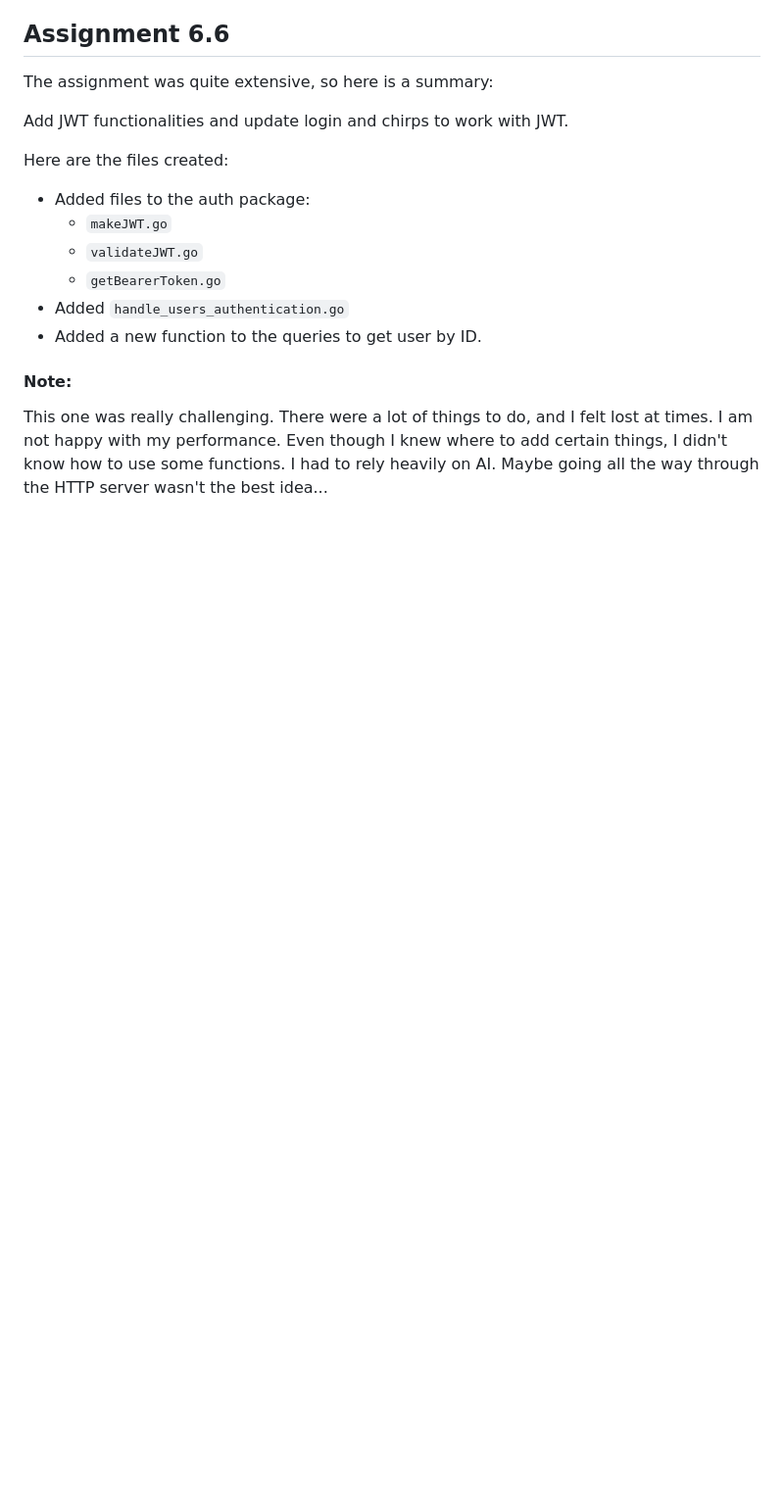
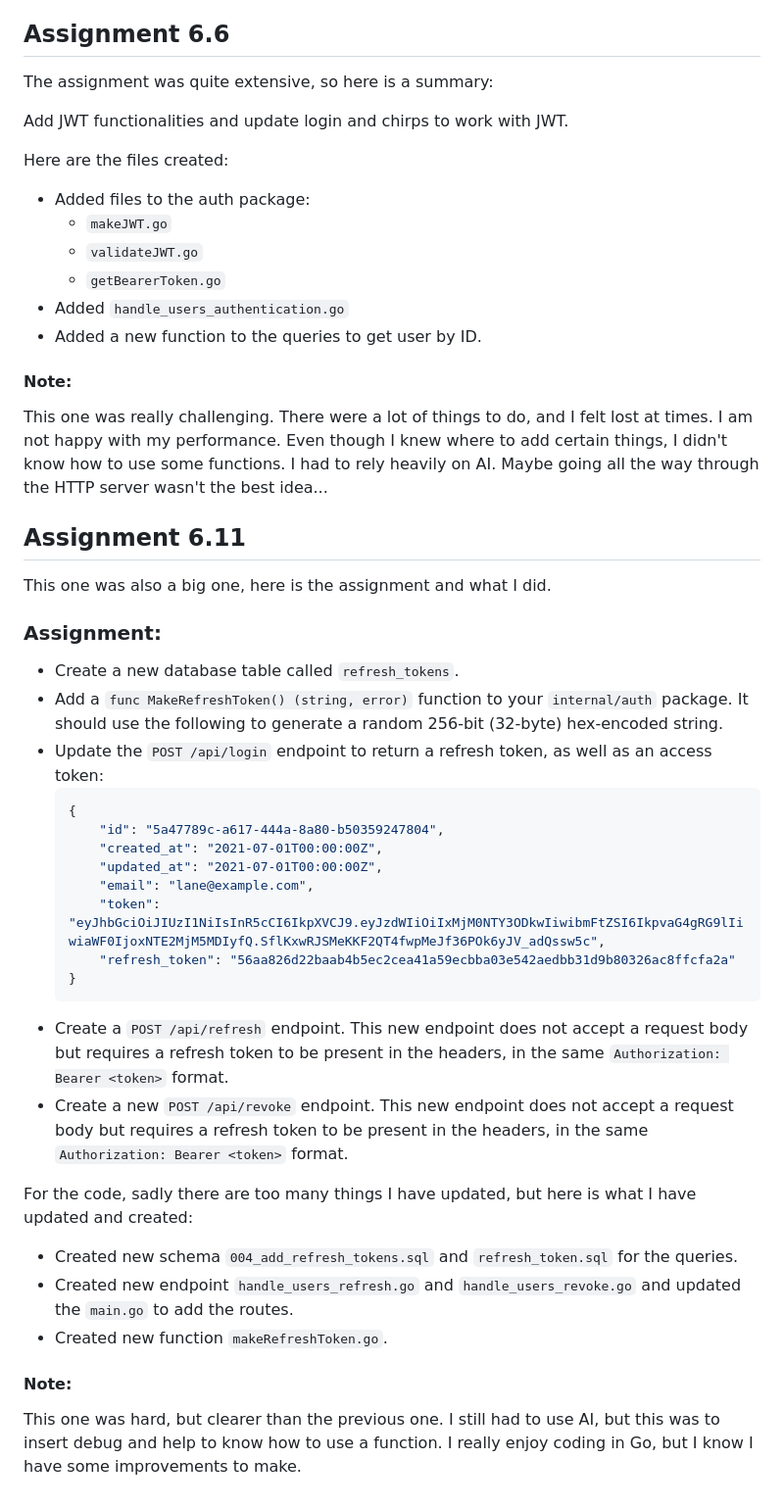
Before and after one commit to toine08/http-server, a Markdown page: README.md, the part around the change. Shown: that part at 98% size. GitHub-like rendering; blank space fills up the shorter version.

Commit message:
Update README with details on refresh token implementation and new API endpoints

````diff
--- a/README.md
+++ b/README.md
@@ -654,3 +654,34 @@ Here are the files created:
 
 #### Note:
 This one was really challenging. There were a lot of things to do, and I felt lost at times. I am not happy with my performance. Even though I knew where to add certain things, I didn't know how to use some functions. I had to rely heavily on AI. Maybe going all the way through the HTTP server wasn't the best idea...
+
+
+
+## Assignment 6.11
+This one was also a big one, here is the assignment and what I did.
+
+### Assignment:
+- Create a new database table called `refresh_tokens`.
+- Add a `func MakeRefreshToken() (string, error)` function to your `internal/auth` package. It should use the following to generate a random 256-bit (32-byte) hex-encoded string.
+- Update the `POST /api/login` endpoint to return a refresh token, as well as an access token:
+	```json
+	{
+		"id": "5a47789c-a617-444a-8a80-b50359247804",
+		"created_at": "2021-07-01T00:00:00Z",
+		"updated_at": "2021-07-01T00:00:00Z",
+		"email": "lane@example.com",
+		"token": "eyJhbGciOiJIUzI1NiIsInR5cCI6IkpXVCJ9.eyJzdWIiOiIxMjM0NTY3ODkwIiwibmFtZSI6IkpvaG4gRG9lIiwiaWF0IjoxNTE2MjM5MDIyfQ.SflKxwRJSMeKKF2QT4fwpMeJf36POk6yJV_adQssw5c",
+		"refresh_token": "56aa826d22baab4b5ec2cea41a59ecbba03e542aedbb31d9b80326ac8ffcfa2a"
+	}
+	```
+- Create a `POST /api/refresh` endpoint. This new endpoint does not accept a request body but requires a refresh token to be present in the headers, in the same `Authorization: Bearer <token>` format.
+- Create a new `POST /api/revoke` endpoint. This new endpoint does not accept a request body but requires a refresh token to be present in the headers, in the same `Authorization: Bearer <token>` format.
+
+For the code, sadly there are too many things I have updated, but here is what I have updated and created:
+
+- Created new schema `004_add_refresh_tokens.sql` and `refresh_token.sql` for the queries.
+- Created new endpoint `handle_users_refresh.go` and `handle_users_revoke.go` and updated the `main.go` to add the routes.
+- Created new function `makeRefreshToken.go`.
+
+#### Note:
+This one was hard, but clearer than the previous one. I still had to use AI, but this was to insert debug and help to know how to use a function. I really enjoy coding in Go, but I know I have some improvements to make.
````
